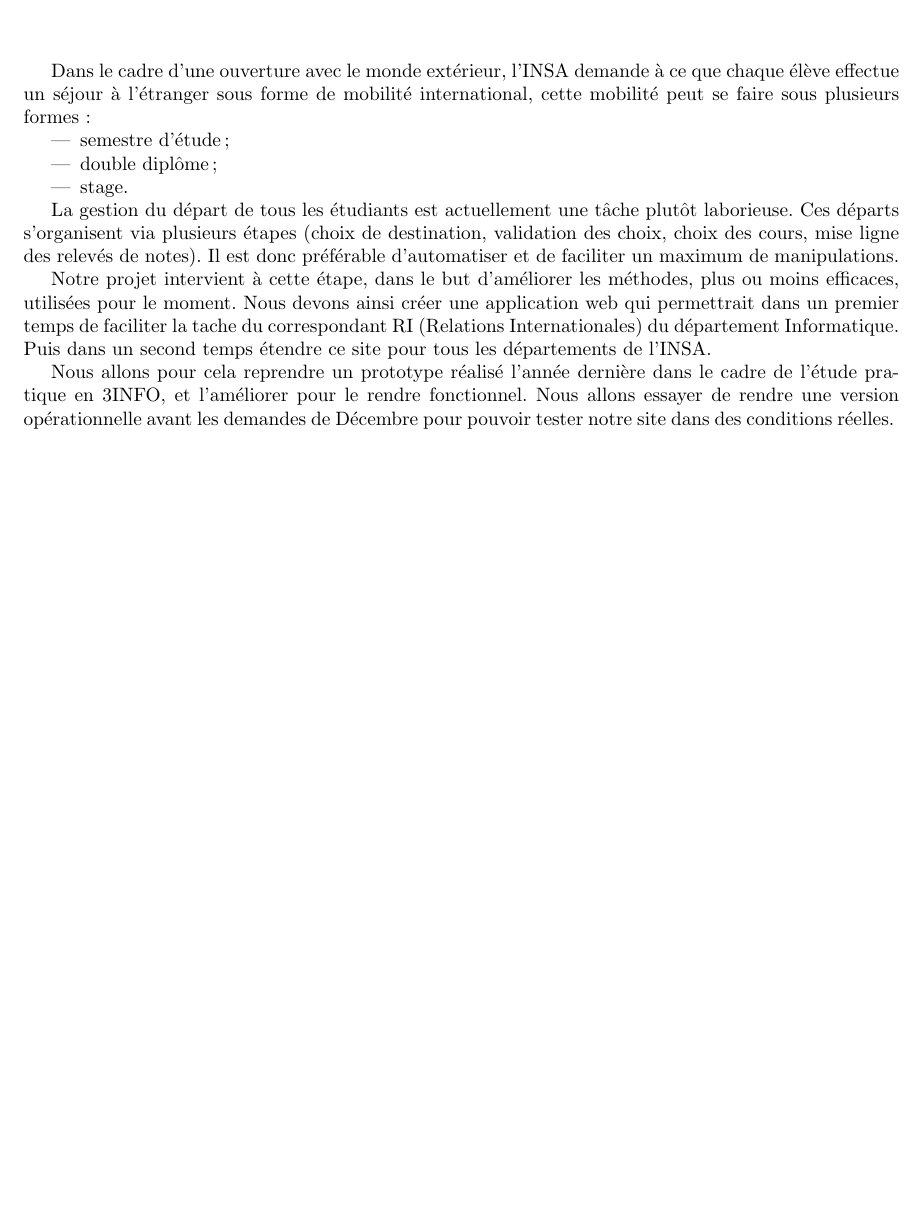
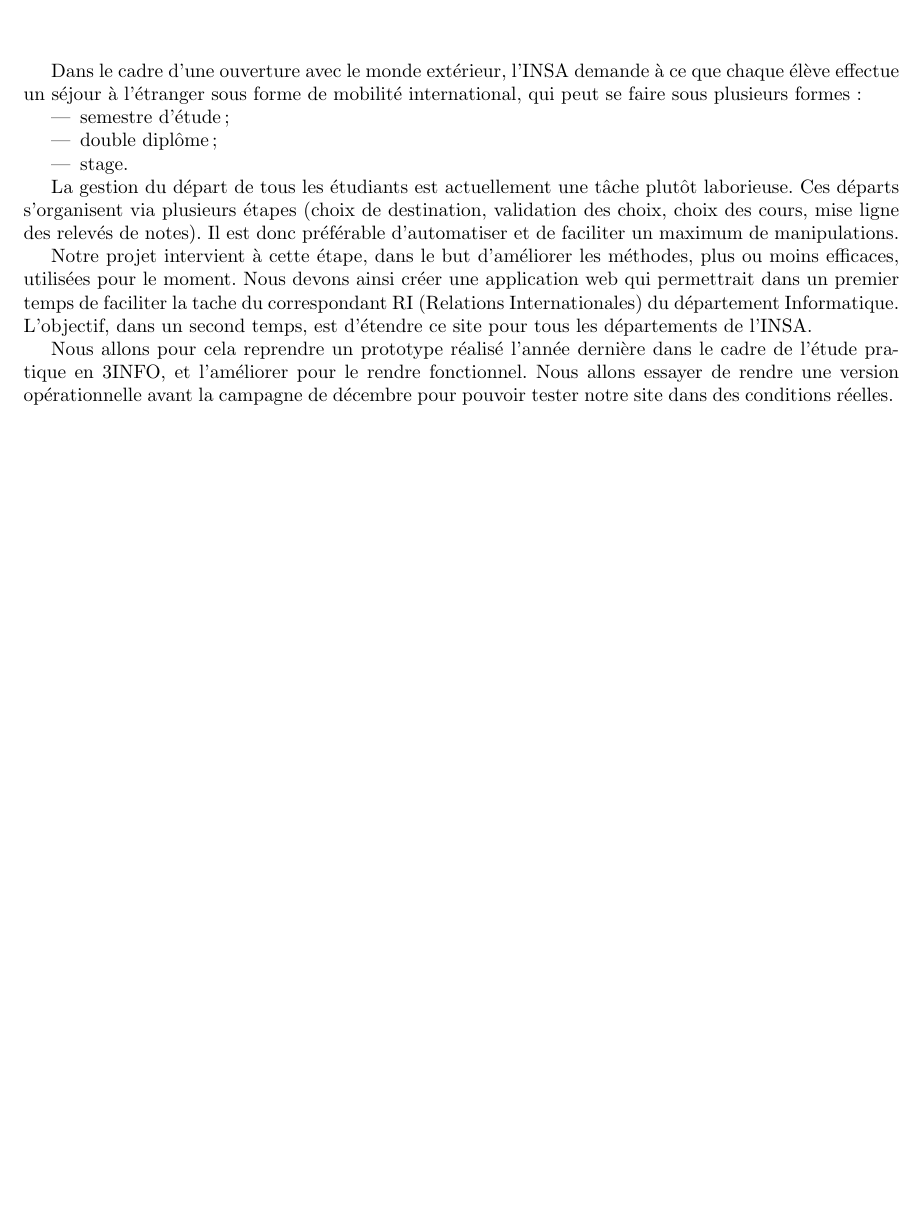
Before and after one commit to Livda/ILikeToMoveIt, a LaTeX document (Rapport de pré-étude/Rapport.tex, which reads Rapport de pré-étude/introduction.tex): part of page 3 of 19, cut so that both start at the same text. Compiled offline with pdfLaTeX.

Commit message:
relecture

```diff
--- a/Rapport de pré-étude/introduction.tex
+++ b/Rapport de pré-étude/introduction.tex
@@ -1,6 +1,6 @@
 \chapter*{Introduction}
 \addcontentsline{toc}{chapter}{Introduction}
-Dans le cadre d'une ouverture avec le monde extérieur, l'INSA demande à ce que chaque élève effectue un séjour à l’étranger sous forme de mobilité international, cette mobilité peut se faire sous plusieurs formes:
+Dans le cadre d'une ouverture avec le monde extérieur, l'INSA demande à ce que chaque élève effectue un séjour à l'étranger sous forme de mobilité international, qui peut se faire sous plusieurs formes:
 \begin{itemize}
 \item semestre d'étude;
 \item double diplôme;
@@ -10,7 +10,7 @@ Dans le cadre d'une ouverture avec le monde extérieur, l'INSA demande à ce que
 La gestion du départ de tous les étudiants est actuellement une tâche plutôt laborieuse.
 Ces départs s'organisent via plusieurs étapes (choix de destination, validation des choix, choix des cours, mise ligne des relevés de notes). Il est donc préférable d'automatiser et de faciliter un maximum de manipulations.
 
-Notre projet intervient à cette étape, dans le but d'améliorer les méthodes, plus ou moins efficaces, utilisées pour le moment. Nous devons ainsi créer une application web qui permettrait dans un premier temps de faciliter la tache du correspondant RI (Relations Internationales) du département Informatique. Puis dans un second temps étendre ce site pour tous les départements de l'INSA.
+Notre projet intervient à cette étape, dans le but d'améliorer les méthodes, plus ou moins efficaces, utilisées pour le moment. Nous devons ainsi créer une application web qui permettrait dans un premier temps de faciliter la tache du correspondant RI (Relations Internationales) du département Informatique. L'objectif, dans un second temps, est d'étendre ce site pour tous les départements de l'INSA.
 
 Nous allons pour cela reprendre un prototype réalisé l'année dernière dans le cadre de l'étude pratique en 3INFO, et l'améliorer pour le rendre fonctionnel.
-Nous allons essayer de rendre une version opérationnelle avant les demandes de Décembre pour pouvoir tester notre site dans des conditions réelles.
+Nous allons essayer de rendre une version opérationnelle avant la campagne  de décembre pour pouvoir tester notre site dans des conditions réelles.
```
